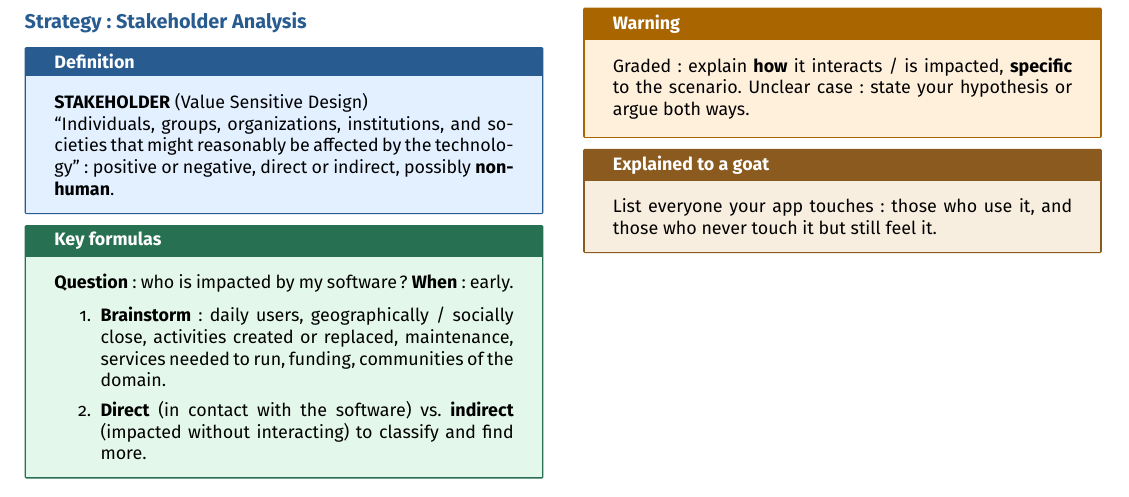
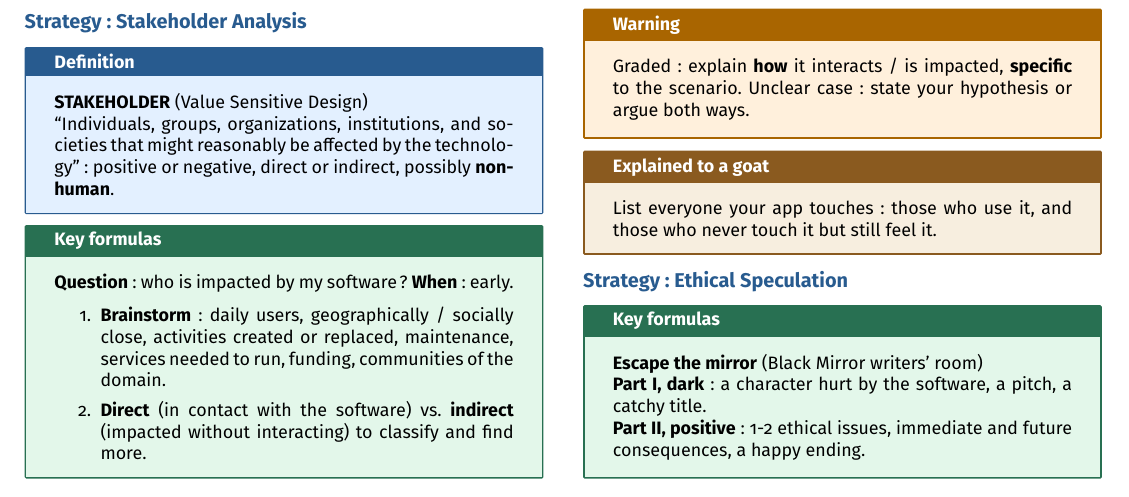
Before and after one commit to AlphaXT38G/notes_ba5, a LaTeX document (respsoft/week/week02.tex): part of page 2 of 2, cut so that both start at the same text. Compiled offline with pdfLaTeX.

Commit message:
feat(respsoft-week02): add the ethical speculation strategy key formulas
Co-Authored-By: Claude Opus 5.5 <noreply@anthropic.com>

```diff
--- a/respsoft/week/week02.tex
+++ b/respsoft/week/week02.tex
@@ -512,6 +512,23 @@ it.
 \end{goat}
 
 
+
+%=========================================================
+\section{Strategy: Ethical Speculation}
+
+
+\begin{formula}
+
+\textbf{Escape the mirror} (Black Mirror writers' room)
+
+\textbf{Part I, dark}: a character hurt by the software, a pitch, a catchy title.
+
+\textbf{Part II, positive}: 1-2 ethical issues, immediate and future consequences, a happy
+ending.
+
+\end{formula}
+
+
 \end{multicols}
 
 
```
